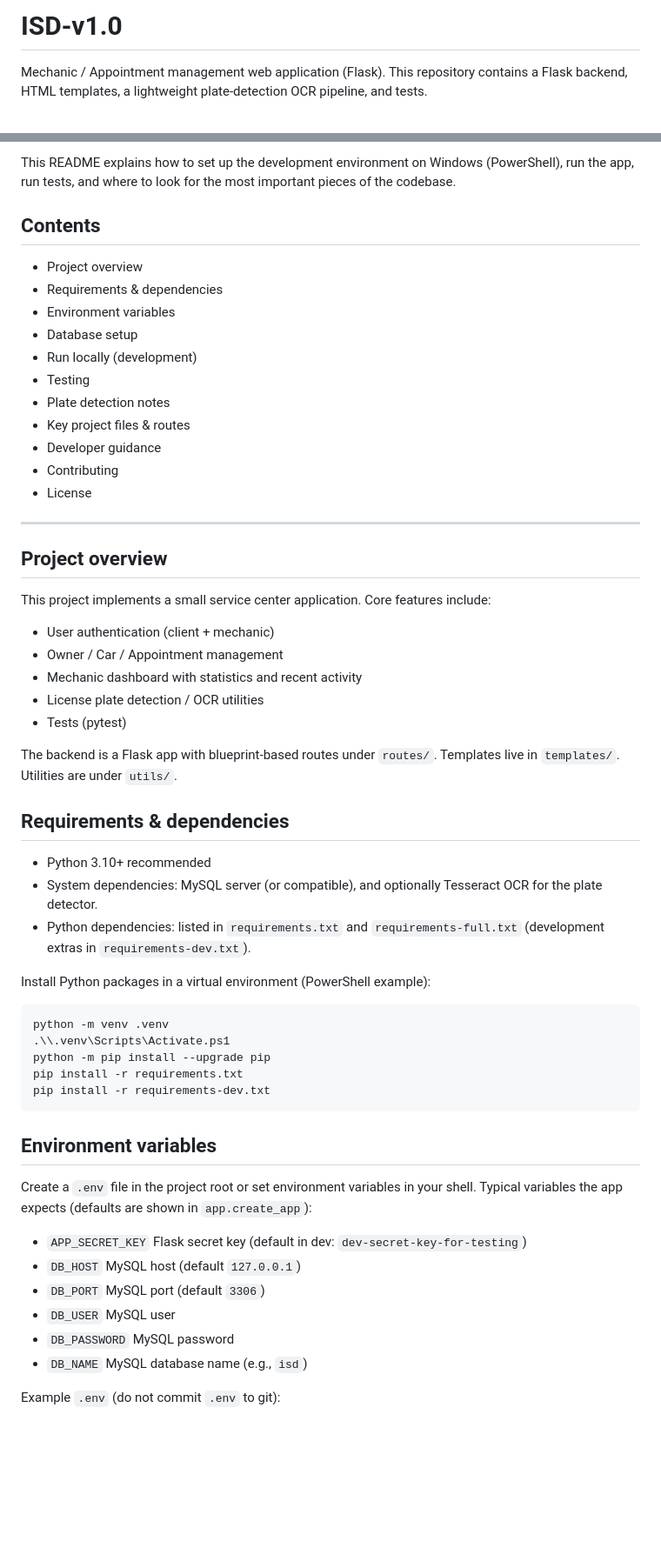
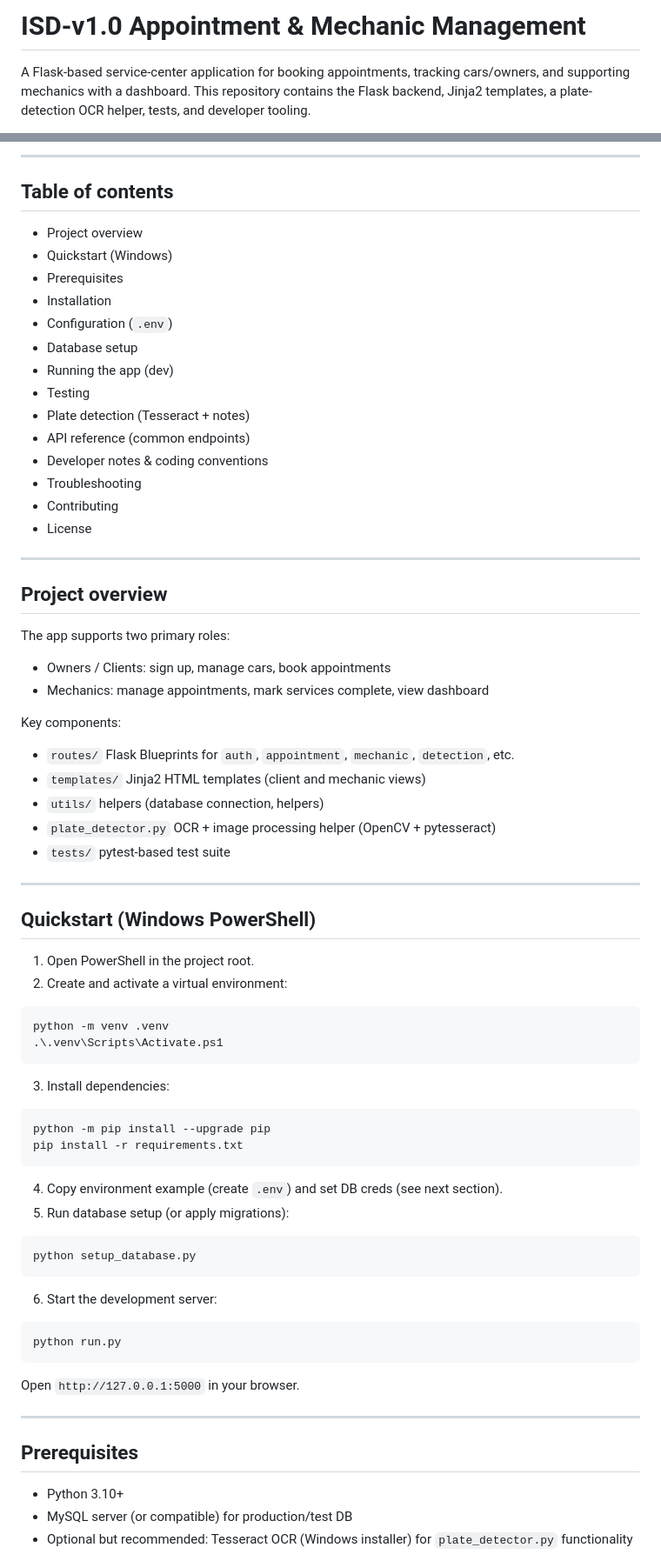
Before and after one commit to roynahra1/ISD1, a Markdown page: README.md, 2 parts joined by grey strips. Shown: that part at 87% size. GitHub-like rendering; blank space fills up the shorter version.

````diff
--- a/README.md
+++ b/README.md
@@ -1,4 +1,4 @@
-# ISD-v1.0
+# ISD-v1.0  Appointment & Mechanic Management
 
-Mechanic / Appointment management web application (Flask). This repository contains a Flask backend, HTML templates, a lightweight plate-detection OCR pipeline, and tests.
+A Flask-based service-center application for booking appointments, tracking cars/owners, and supporting mechanics with a dashboard. This repository contains the Flask backend, Jinja2 templates, a plate-detection OCR helper, tests, and developer tooling.
 
@@ -6,16 +6,19 @@ Mechanic / Appointment management web application (Flask). This repository conta
 
-This README explains how to set up the development environment on Windows (PowerShell), run the app, run tests, and where to look for the most important pieces of the codebase.
+---
 
-## Contents
+## Table of contents
 - Project overview
-- Requirements & dependencies
-- Environment variables
+- Quickstart (Windows)
+- Prerequisites
+- Installation
+- Configuration (`.env`)
 - Database setup
-- Run locally (development)
+- Running the app (dev)
 - Testing
-- Plate detection notes
-- Key project files & routes
-- Developer guidance
+- Plate detection (Tesseract + notes)
+- API reference (common endpoints)
+- Developer notes & coding conventions
+- Troubleshooting
 - Contributing
 - License
 
@@ -23,40 +26,56 @@ This README explains how to set up the development environment on Windows (Power
 
 ## Project overview
 
-This project implements a small service center application. Core features include:
-- User authentication (client + mechanic)
-- Owner / Car / Appointment management
-- Mechanic dashboard with statistics and recent activity
-- License plate detection / OCR utilities
-- Tests (pytest)
+The app supports two primary roles:
+- Owners / Clients: sign up, manage cars, book appointments
+- Mechanics: manage appointments, mark services complete, view dashboard
 
-The backend is a Flask app with blueprint-based routes under `routes/`. Templates live in `templates/`. Utilities are under `utils/`.
+Key components:
+- `routes/`  Flask Blueprints for `auth`, `appointment`, `mechanic`, `detection`, etc.
+- `templates/`  Jinja2 HTML templates (client and mechanic views)
+- `utils/`  helpers (database connection, helpers)
+- `plate_detector.py`  OCR + image processing helper (OpenCV + pytesseract)
+- `tests/`  pytest-based test suite
 
-## Requirements & dependencies
+---
 
-- Python 3.10+ recommended
-- System dependencies: MySQL server (or compatible), and optionally Tesseract OCR for the plate detector.
-- Python dependencies: listed in `requirements.txt` and `requirements-full.txt` (development extras in `requirements-dev.txt`).
+## Quickstart (Windows PowerShell)
 
-Install Python packages in a virtual environment (PowerShell example):
+1. Open PowerShell in the project root.
+2. Create and activate a virtual environment:
 
 ```powershell
 python -m venv .venv
-.\\.venv\Scripts\Activate.ps1
+.\.venv\Scripts\Activate.ps1
+```
+
+3. Install dependencies:
+
+```powershell
 python -m pip install --upgrade pip
 pip install -r requirements.txt
-pip install -r requirements-dev.txt
 ```
 
-## Environment variables
+4. Copy environment example (create `.env`) and set DB creds (see next section).
+5. Run database setup (or apply migrations):
 
-Create a `.env` file in the project root or set environment variables in your shell. Typical variables the app expects (defaults are shown in `app.create_app`):
+```powershell
+python setup_database.py
+```
 
-- `APP_SECRET_KEY`  Flask secret key (default in dev: `dev-secret-key-for-testing`)
-- `DB_HOST`  MySQL host (default `127.0.0.1`)
-- `DB_PORT`  MySQL port (default `3306`)
-- `DB_USER`  MySQL user
-- `DB_PASSWORD`  MySQL password
-- `DB_NAME`  MySQL database name (e.g., `isd`)
+6. Start the development server:
 
-Example `.env` (do not commit `.env` to git):
+```powershell
+python run.py
+```
+
+Open `http://127.0.0.1:5000` in your browser.
+
+---
+
+## Prerequisites
+
+- Python 3.10+
+- MySQL server (or compatible) for production/test DB
+- Optional but recommended: Tesseract OCR (Windows installer) for `plate_detector.py` functionality
+
````
Also changed, not shown: other parts of README.md (+120 -53 lines).
